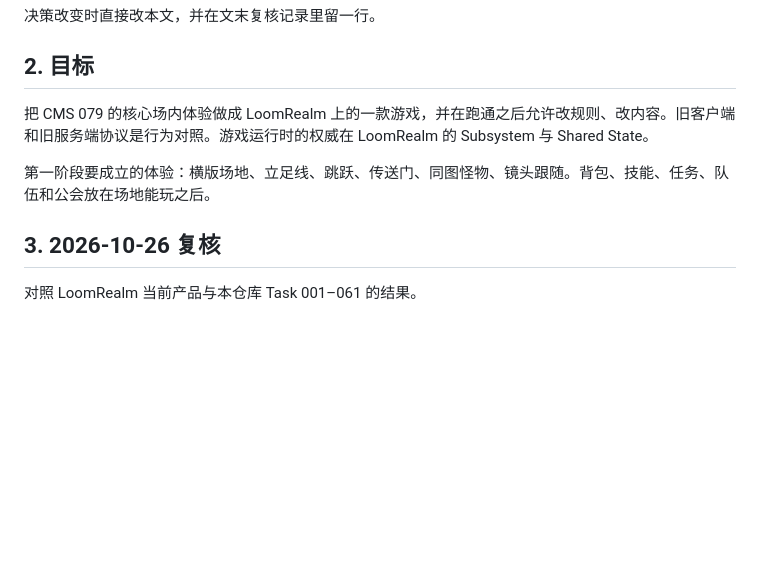
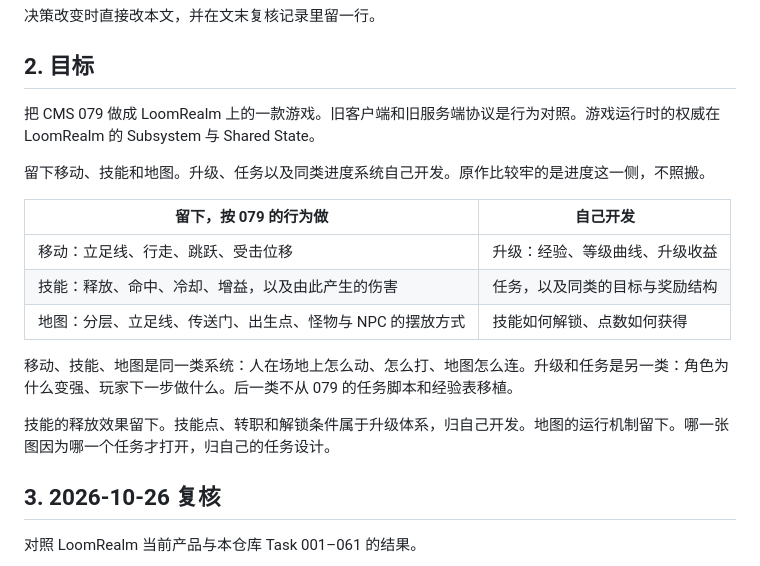
Before and after one commit to lithdoo/adventure-island, a Markdown page: DESIGN.md, the part around one of its changes. GitHub-like rendering; blank space fills up the shorter version.

```diff
--- a/DESIGN.md
+++ b/DESIGN.md
@@ -13,9 +13,19 @@
 
 ## 2. 目标
 
-把 CMS 079 的核心场内体验做成 LoomRealm 上的一款游戏，并在跑通之后允许改规则、改内容。旧客户端和旧服务端协议是行为对照。游戏运行时的权威在 LoomRealm 的 Subsystem 与 Shared State。
+把 CMS 079 做成 LoomRealm 上的一款游戏。旧客户端和旧服务端协议是行为对照。游戏运行时的权威在 LoomRealm 的 Subsystem 与 Shared State。
 
-第一阶段要成立的体验：横版场地、立足线、跳跃、传送门、同图怪物、镜头跟随。背包、技能、任务、队伍和公会放在场地能玩之后。
+留下移动、技能和地图。升级、任务以及同类进度系统自己开发。原作比较牢的是进度这一侧，不照搬。
+
+| 留下，按 079 的行为做 | 自己开发 |
+|---|---|
+| 移动：立足线、行走、跳跃、受击位移 | 升级：经验、等级曲线、升级收益 |
+| 技能：释放、命中、冷却、增益，以及由此产生的伤害 | 任务，以及同类的目标与奖励结构 |
+| 地图：分层、立足线、传送门、出生点、怪物与 NPC 的摆放方式 | 技能如何解锁、点数如何获得 |
+
+移动、技能、地图是同一类系统：人在场地上怎么动、怎么打、地图怎么连。升级和任务是另一类：角色为什么变强、玩家下一步做什么。后一类不从 079 的任务脚本和经验表移植。
+
+技能的释放效果留下。技能点、转职和解锁条件属于升级体系，归自己开发。地图的运行机制留下。哪一张图因为哪一个任务才打开，归自己的任务设计。
 
 ## 3. 2026-10-26 复核
 
```
Also changed, not shown: other parts of DESIGN.md (+23 -11 lines).
